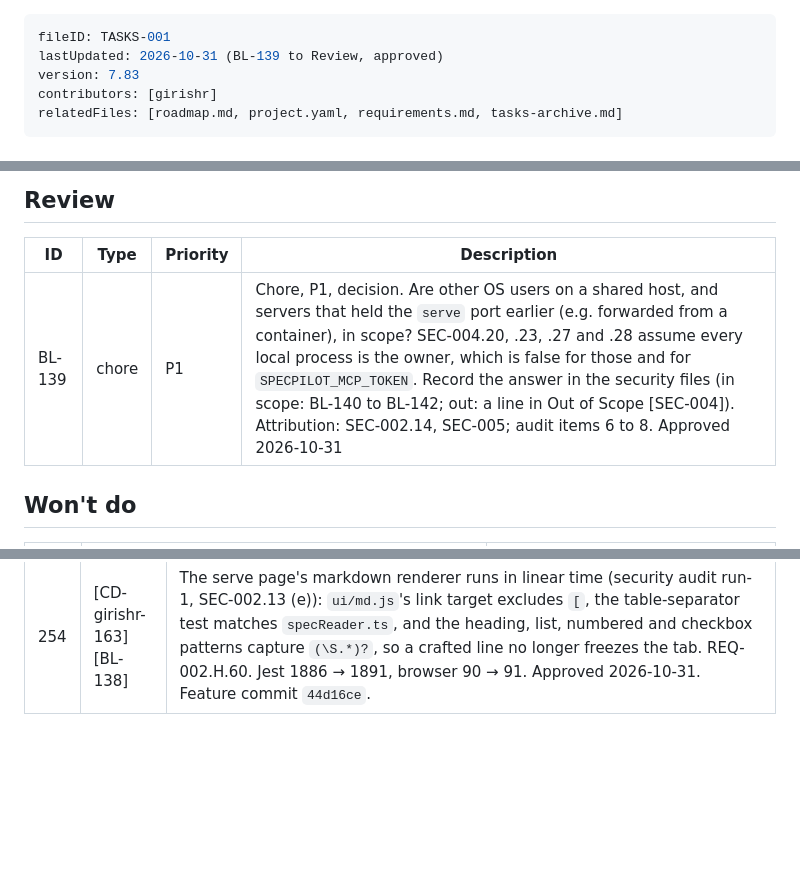
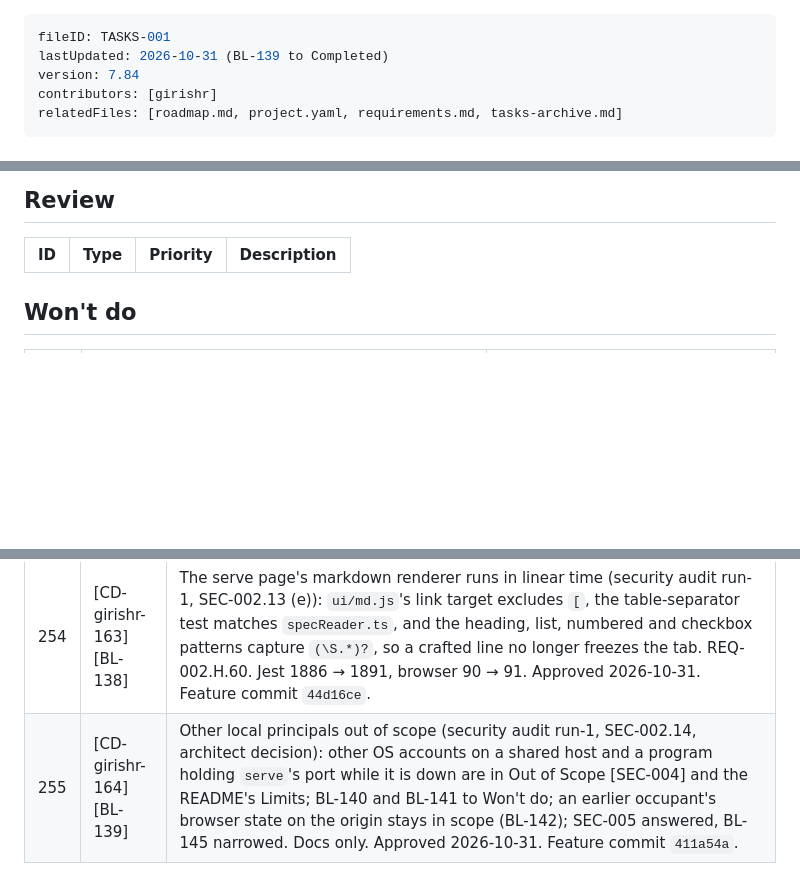
Before and after one commit to girishr/SpecPilot, a Markdown page: .specs/planning/tasks.md, 3 parts joined by grey strips. GitHub-like rendering; blank space fills up the shorter version.

Commit message:
docs(tasks): BL-139 to Completed (411a54a)

```diff
--- a/.specs/planning/tasks.md
+++ b/.specs/planning/tasks.md
@@ -1,7 +1,7 @@
 ---
 fileID: TASKS-001
-lastUpdated: 2026-10-31 (BL-139 to Review, approved)
-version: 7.83
+lastUpdated: 2026-10-31 (BL-139 to Completed)
+version: 7.84
 contributors: [girishr]
 relatedFiles: [roadmap.md, project.yaml, requirements.md, tasks-archive.md]
 ---
@@ -75,7 +75,6 @@ Notes
 
 | ID | Type | Priority | Description |
 |---|---|---|---|
-| BL-139 | chore | P1 | Chore, P1, decision. Are other OS users on a shared host, and servers that held the `serve` port earlier (e.g. forwarded from a container), in scope? SEC-004.20, .23, .27 and .28 assume every local process is the owner, which is false for those and for `SPECPILOT_MCP_TOKEN`. Record the answer in the security files (in scope: BL-140 to BL-142; out: a line in Out of Scope [SEC-004]). Attribution: SEC-002.14, SEC-005; audit items 6 to 8. Approved 2026-10-31 |
 
 ## Won't do
 
@@ -126,3 +125,4 @@ Notes
 | 252 | [CD-girishr-161] [BL-136] | The code analysis and project detection follow no link and are bounded (security audit run-1, SEC-002.13 (c)): `CodeAnalyzer`'s walks use `lstat`, visit at most 2000 entries and 20 levels, read files of at most 1 MB and 8 MB per run; every manifest goes through `readSmall()` (64 KB); BL-149 filed for nested test files never counted. REQ-002.D.6. Jest 1862 → 1873, golden unchanged, no `ui/` change. Approved 2026-10-30. Feature commit `5dda804`. |
 | 253 | [CD-girishr-162] [BL-137] | One capped, merge-free loader for repository YAML (security audit run-1, SEC-002.13 (d)): `loadRepoYaml()` in `specReader.ts` (`CORE_SCHEMA`, at most 262,144 UTF-8 bytes) serves the validator, backfill, `init`, `serve`'s project names and the skill context; `validate` counts an aliased `rules` array once. REQ-002.A.3. Jest 1873 → 1886, golden unchanged, no `ui/` change. Approved 2026-10-30. Feature commit `1ad4d4b`. |
 | 254 | [CD-girishr-163] [BL-138] | The serve page's markdown renderer runs in linear time (security audit run-1, SEC-002.13 (e)): `ui/md.js`'s link target excludes `[`, the table-separator test matches `specReader.ts`, and the heading, list, numbered and checkbox patterns capture `(\S.*)?`, so a crafted line no longer freezes the tab. REQ-002.H.60. Jest 1886 → 1891, browser 90 → 91. Approved 2026-10-31. Feature commit `44d16ce`. |
+| 255 | [CD-girishr-164] [BL-139] | Other local principals out of scope (security audit run-1, SEC-002.14, architect decision): other OS accounts on a shared host and a program holding `serve`'s port while it is down are in Out of Scope [SEC-004] and the README's Limits; BL-140 and BL-141 to Won't do; an earlier occupant's browser state on the origin stays in scope (BL-142); SEC-005 answered, BL-145 narrowed. Docs only. Approved 2026-10-31. Feature commit `411a54a`. |
```
